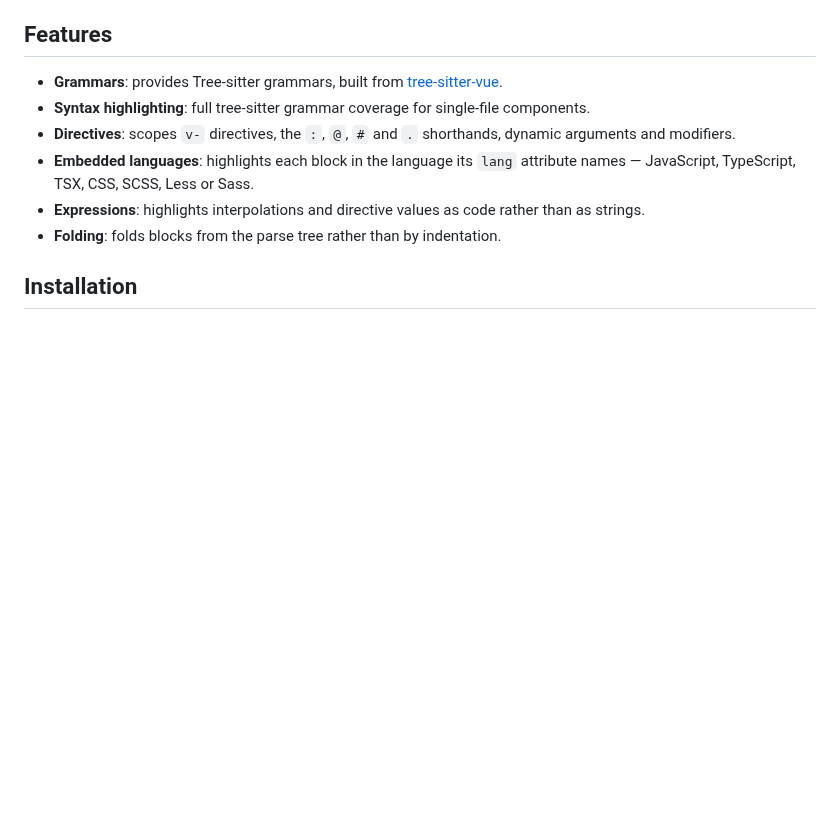
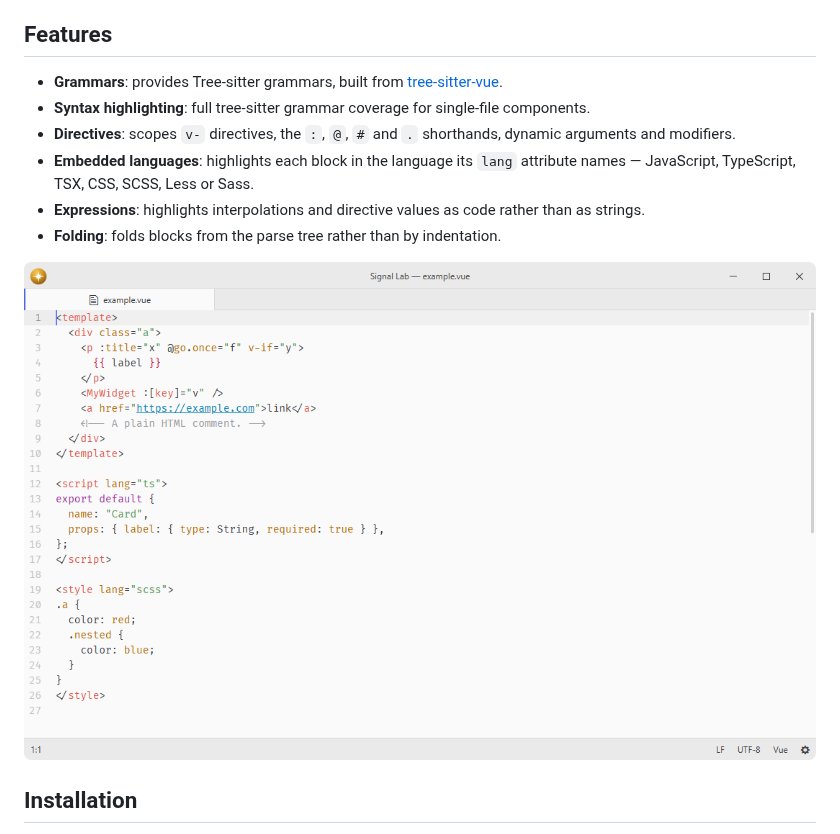
Before and after one commit to lumine-code/language-vue, a Markdown page: README.md, the part around the change. Drawn GitHub-style; pictures changed too: .github/demo.png (added); blank space fills up the shorter version.

Commit message:
Add screenshots beneath the feature list

```diff
--- a/README.md
+++ b/README.md
@@ -10,6 +10,8 @@ Vue language support.
 - **Embedded languages**: highlights each block in the language its `lang` attribute names — JavaScript, TypeScript, TSX, CSS, SCSS, Less or Sass.
 - **Expressions**: highlights interpolations and directive values as code rather than as strings.
 - **Folding**: folds blocks from the parse tree rather than by indentation.
+
+![Vue syntax highlighting at the default editor font size.](.github/demo.png)
 
 ## Installation
 
```
Also changed, not shown: 1 other file.
